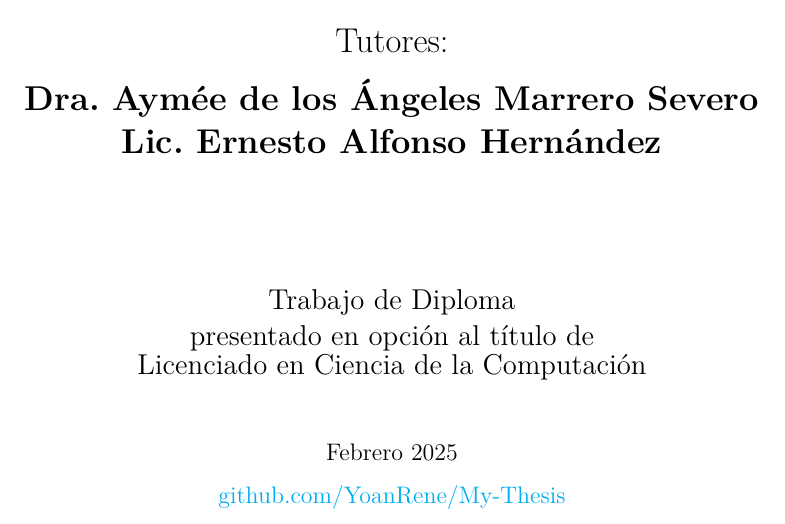
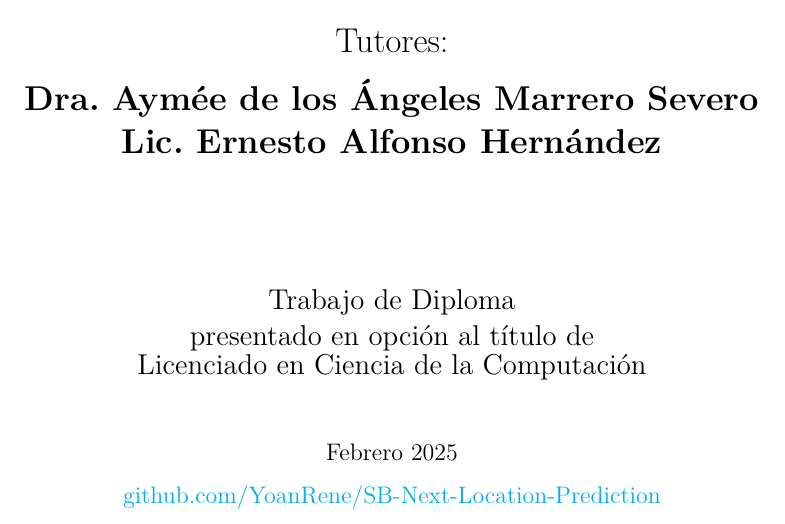
Before and after one commit to YoanRene/SB-Next-Location-Prediction, a LaTeX thesis (docs/Thesis.tex): part of page 1 of 38, cut so that both start at the same text. Compiled offline with pdfLaTeX.

Commit message:
feat: update thesis document to reflect new GitHub repository link for next location prediction project

```diff
--- a/docs/Thesis.tex
+++ b/docs/Thesis.tex
@@ -67,7 +67,7 @@
 \advisor{\\\vspace{0.25cm}Dra. Aymée de los Ángeles Marrero Severo\\\vspace{0.2cm}Lic. Ernesto Alfonso Hernández}
 \degree{Licenciado en Ciencia de la Computación}
 \faculty{Facultad de Matemática y Computación}
-\date{Febrero 2025\\\vspace{0.25cm}\href{https://github.com/YoanRene/My-Thesis}{github.com/YoanRene/My-Thesis}}
+\date{Febrero 2025\\\vspace{0.25cm}\href{https://github.com/YoanRene/SB-Next-Location-Prediction}{github.com/YoanRene/SB-Next-Location-Prediction}}
 \logo{Graphics/uhlogo}
 \makenomenclature
 
```
Also changed, not shown: docs/thesis.pdf.
